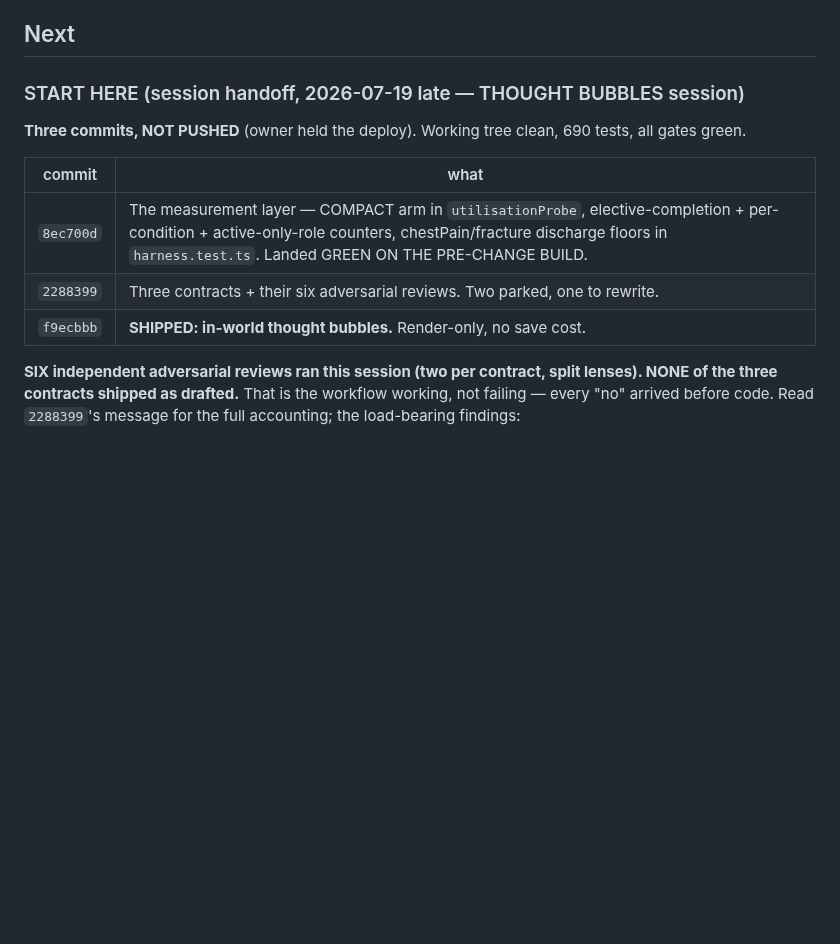
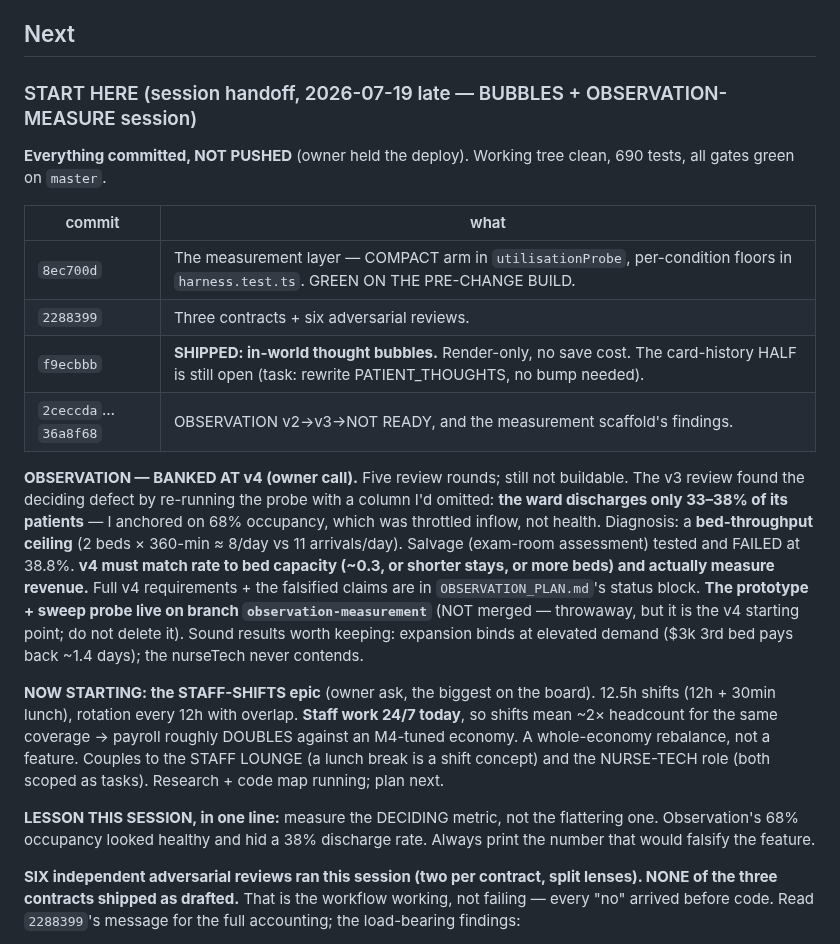
Before and after one commit to lgorby/hospital-sims, a Markdown page: docs/HANDOFF.md, the part around the change. GitHub-like rendering; blank space fills up the shorter version.

Commit message:
docs: handoff — observation banked at v4, starting the staff-shifts epic
Co-Authored-By: Claude Opus 4.8 (1M context) <noreply@anthropic.com>

```diff
--- a/docs/HANDOFF.md
+++ b/docs/HANDOFF.md
@@ -124,16 +124,41 @@ revisited.
 
 ## Next
 
-### START HERE (session handoff, 2026-07-19 late — THOUGHT BUBBLES session)
+### START HERE (session handoff, 2026-07-19 late — BUBBLES + OBSERVATION-MEASURE session)
 
-**Three commits, NOT PUSHED** (owner held the deploy). Working tree clean,
-690 tests, all gates green.
+**Everything committed, NOT PUSHED** (owner held the deploy). Working tree clean,
+690 tests, all gates green on `master`.
 
 | commit | what |
 |---|---|
-| `8ec700d` | The measurement layer — COMPACT arm in `utilisationProbe`, elective-completion + per-condition + active-only-role counters, chestPain/fracture discharge floors in `harness.test.ts`. Landed GREEN ON THE PRE-CHANGE BUILD. |
-| `2288399` | Three contracts + their six adversarial reviews. Two parked, one to rewrite. |
-| `f9ecbbb` | **SHIPPED: in-world thought bubbles.** Render-only, no save cost. |
+| `8ec700d` | The measurement layer — COMPACT arm in `utilisationProbe`, per-condition floors in `harness.test.ts`. GREEN ON THE PRE-CHANGE BUILD. |
+| `2288399` | Three contracts + six adversarial reviews. |
+| `f9ecbbb` | **SHIPPED: in-world thought bubbles.** Render-only, no save cost. The card-history HALF is still open (task: rewrite PATIENT_THOUGHTS, no bump needed). |
+| `2ceccda`…`36a8f68` | OBSERVATION v2→v3→NOT READY, and the measurement scaffold's findings. |
+
+**OBSERVATION — BANKED AT v4 (owner call).** Five review rounds; still not
+buildable. The v3 review found the deciding defect by re-running the probe with
+a column I'd omitted: **the ward discharges only 33–38% of its patients** — I
+anchored on 68% occupancy, which was throttled inflow, not health. Diagnosis: a
+**bed-throughput ceiling** (2 beds × 360-min ≈ 8/day vs 11 arrivals/day). Salvage
+(exam-room assessment) tested and FAILED at 38.8%. **v4 must match rate to bed
+capacity (~0.3, or shorter stays, or more beds) and actually measure revenue.**
+Full v4 requirements + the falsified claims are in `OBSERVATION_PLAN.md`'s status
+block. **The prototype + sweep probe live on branch `observation-measurement`**
+(NOT merged — throwaway, but it is the v4 starting point; do not delete it).
+Sound results worth keeping: expansion binds at elevated demand ($3k 3rd bed
+pays back ~1.4 days); the nurseTech never contends.
+
+**NOW STARTING: the STAFF-SHIFTS epic** (owner ask, the biggest on the board).
+12.5h shifts (12h + 30min lunch), rotation every 12h with overlap. **Staff work
+24/7 today**, so shifts mean ~2× headcount for the same coverage → payroll
+roughly DOUBLES against an M4-tuned economy. A whole-economy rebalance, not a
+feature. Couples to the STAFF LOUNGE (a lunch break is a shift concept) and the
+NURSE-TECH role (both scoped as tasks). Research + code map running; plan next.
+
+**LESSON THIS SESSION, in one line:** measure the DECIDING metric, not the
+flattering one. Observation's 68% occupancy looked healthy and hid a 38%
+discharge rate. Always print the number that would falsify the feature.
 
 **SIX independent adversarial reviews ran this session (two per contract, split
 lenses). NONE of the three contracts shipped as drafted.** That is the workflow
```
